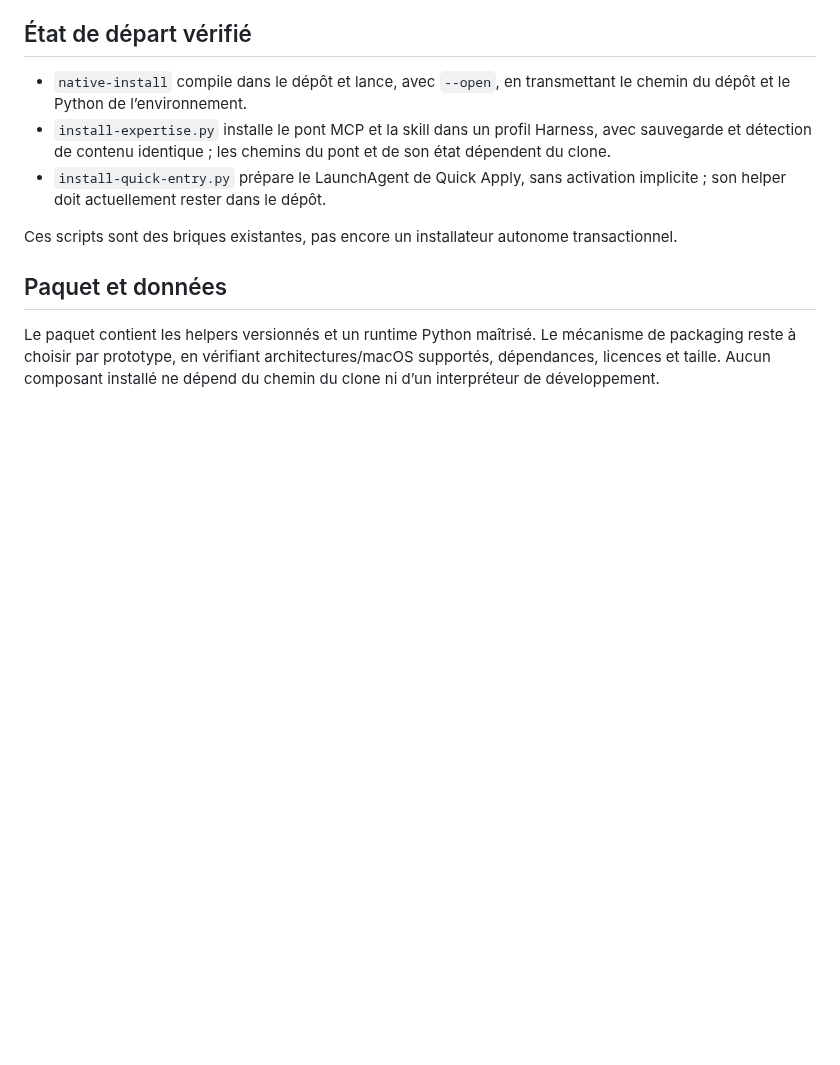
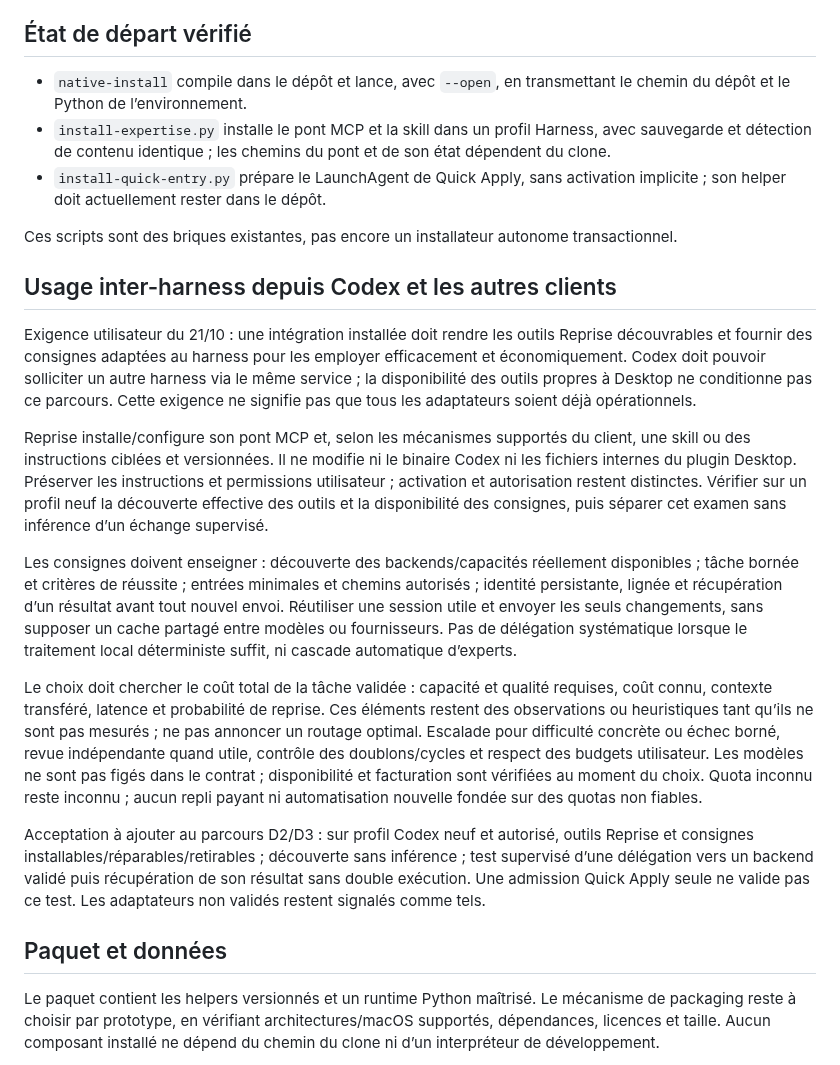
Before and after one commit to heraisys-sas/reprise-harness, a Markdown page: agent-resume/INSTALLATION-CONTRACT.md, the part around the change. Drawn GitHub-style; blank space fills up the shorter version.

Commit message:
docs: require economical cross-harness usage instructions (#6)

```diff
--- a/agent-resume/INSTALLATION-CONTRACT.md
+++ b/agent-resume/INSTALLATION-CONTRACT.md
@@ -15,6 +15,18 @@ L’écran « Intégrations » doit permettre de détecter, choisir, installer,
 - `install-quick-entry.py` prépare le LaunchAgent de Quick Apply, sans activation implicite ; son helper doit actuellement rester dans le dépôt.
 
 Ces scripts sont des briques existantes, pas encore un installateur autonome transactionnel.
+
+## Usage inter-harness depuis Codex et les autres clients
+
+Exigence utilisateur du 21/10 : une intégration installée doit rendre les outils Reprise découvrables et fournir des consignes adaptées au harness pour les employer efficacement et économiquement. Codex doit pouvoir solliciter un autre harness via le même service ; la disponibilité des outils propres à Desktop ne conditionne pas ce parcours. Cette exigence ne signifie pas que tous les adaptateurs soient déjà opérationnels.
+
+Reprise installe/configure son pont MCP et, selon les mécanismes supportés du client, une skill ou des instructions ciblées et versionnées. Il ne modifie ni le binaire Codex ni les fichiers internes du plugin Desktop. Préserver les instructions et permissions utilisateur ; activation et autorisation restent distinctes. Vérifier sur un profil neuf la découverte effective des outils et la disponibilité des consignes, puis séparer cet examen sans inférence d’un échange supervisé.
+
+Les consignes doivent enseigner : découverte des backends/capacités réellement disponibles ; tâche bornée et critères de réussite ; entrées minimales et chemins autorisés ; identité persistante, lignée et récupération d’un résultat avant tout nouvel envoi. Réutiliser une session utile et envoyer les seuls changements, sans supposer un cache partagé entre modèles ou fournisseurs. Pas de délégation systématique lorsque le traitement local déterministe suffit, ni cascade automatique d’experts.
+
+Le choix doit chercher le coût total de la tâche validée : capacité et qualité requises, coût connu, contexte transféré, latence et probabilité de reprise. Ces éléments restent des observations ou heuristiques tant qu’ils ne sont pas mesurés ; ne pas annoncer un routage optimal. Escalade pour difficulté concrète ou échec borné, revue indépendante quand utile, contrôle des doublons/cycles et respect des budgets utilisateur. Les modèles ne sont pas figés dans le contrat ; disponibilité et facturation sont vérifiées au moment du choix. Quota inconnu reste inconnu ; aucun repli payant ni automatisation nouvelle fondée sur des quotas non fiables.
+
+Acceptation à ajouter au parcours D2/D3 : sur profil Codex neuf et autorisé, outils Reprise et consignes installables/réparables/retirables ; découverte sans inférence ; test supervisé d’une délégation vers un backend validé puis récupération de son résultat sans double exécution. Une admission Quick Apply seule ne valide pas ce test. Les adaptateurs non validés restent signalés comme tels.
 
 ## Paquet et données
 
```
Also changed, not shown: agent-resume/HARNESS-SUPERVISION-ARCHITECTURE.md (+2 -0 lines), agent-resume/ROADMAP.md (+2 -0 lines).
